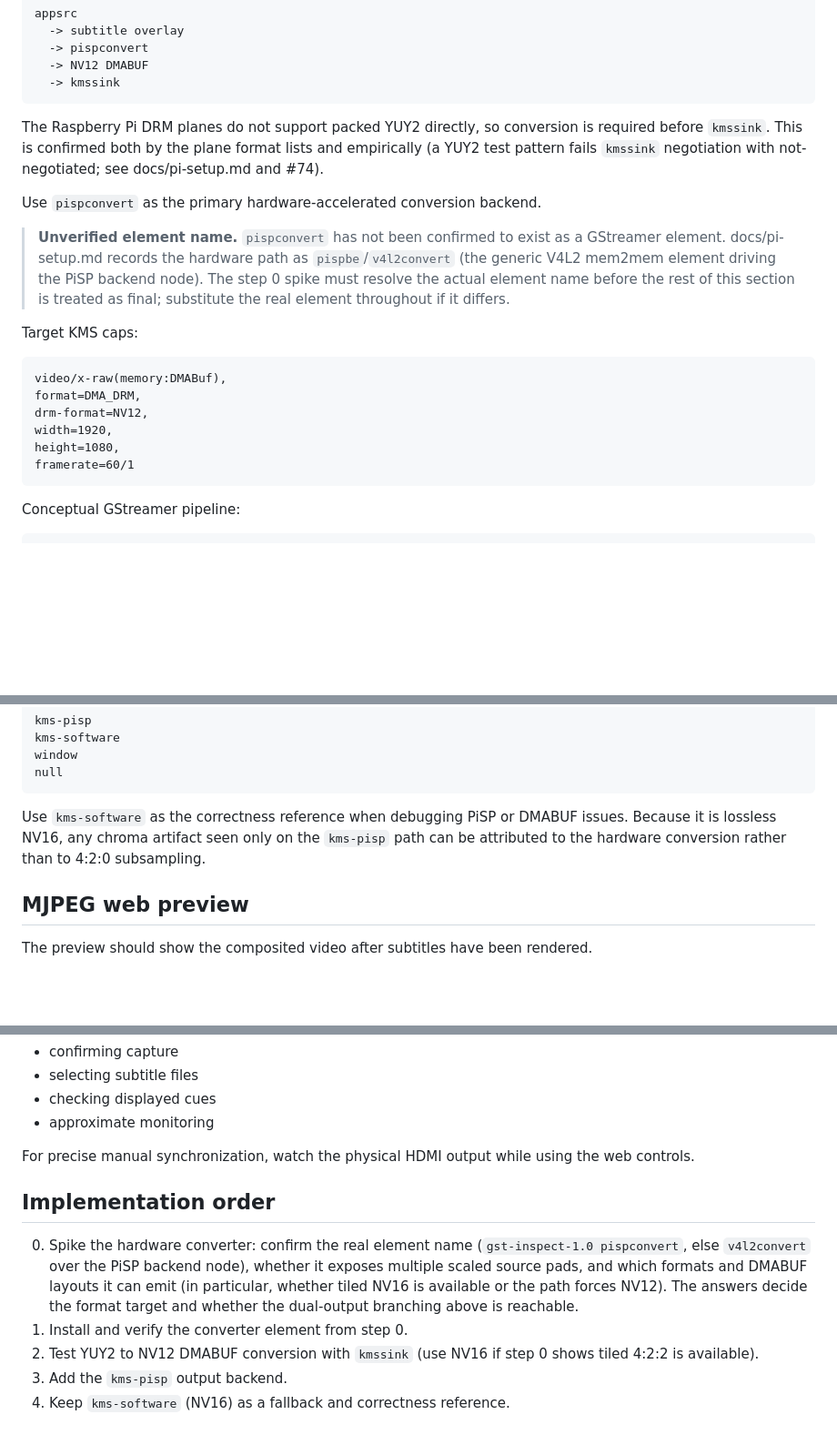
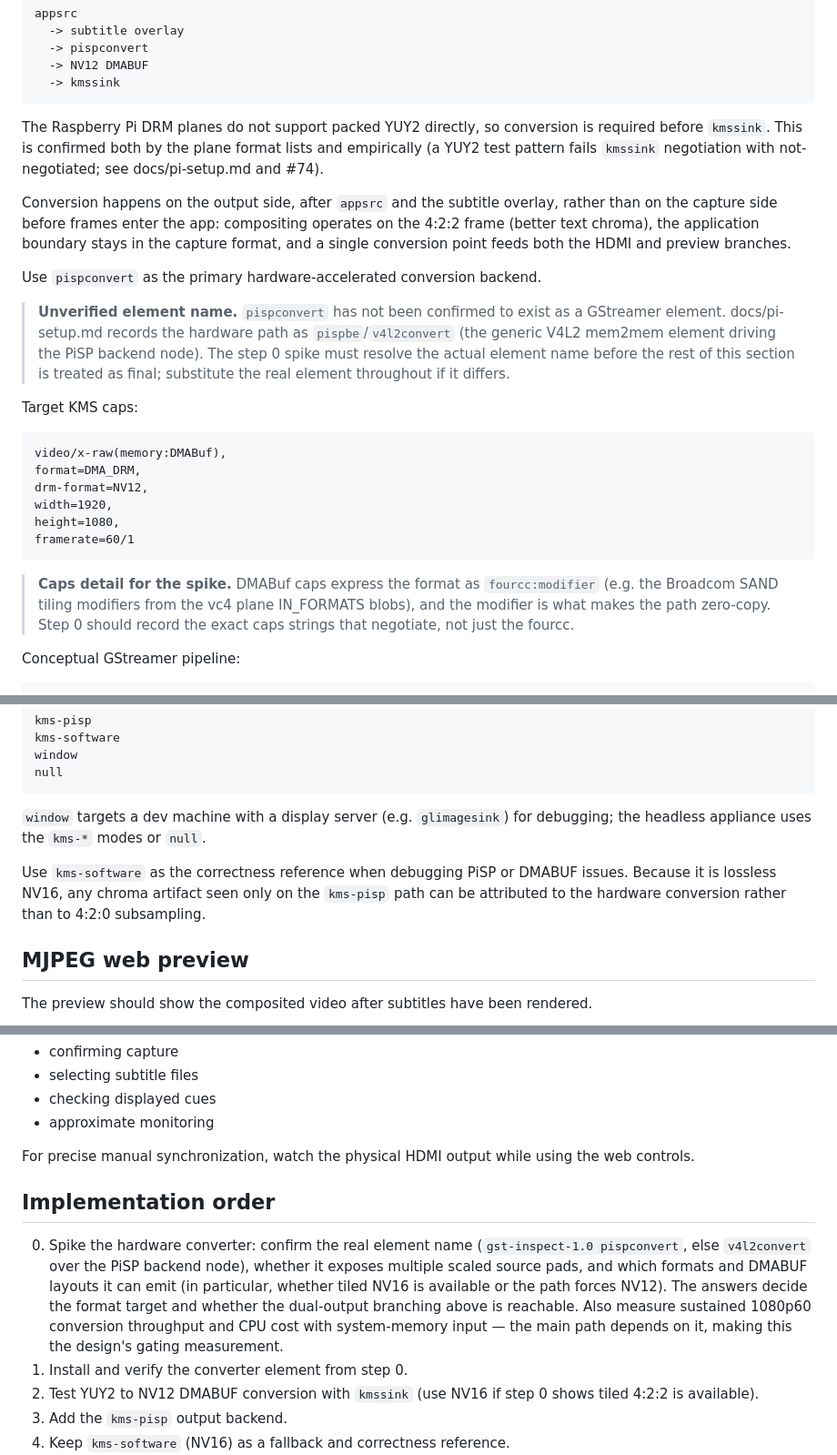
Before and after one commit to farre/subtitler, a Markdown page: docs/video-output.md, 3 parts joined by grey strips. Shown at 91% size. GitHub-like rendering; blank space fills up the shorter version.

Commit message:
Refine the video output plan from review
Add the output-side conversion rationale, a note that DMABuf caps
carry fourcc:modifier (the spike should record exact negotiated
strings), the gating 1080p60 throughput measurement in step 0, and a
clarification that the window mode targets dev machines. Rewrap the
over-length lines.

````diff
--- a/docs/video-output.md
+++ b/docs/video-output.md
@@ -38,7 +38,16 @@ appsrc
   -> kmssink
 ```
 
-The Raspberry Pi DRM planes do not support packed YUY2 directly, so conversion is required before `kmssink`. This is confirmed both by the plane format lists and empirically (a YUY2 test pattern fails `kmssink` negotiation with not-negotiated; see docs/pi-setup.md and #74).
+The Raspberry Pi DRM planes do not support packed YUY2 directly, so
+conversion is required before `kmssink`. This is confirmed both by the
+plane format lists and empirically (a YUY2 test pattern fails `kmssink`
+negotiation with not-negotiated; see docs/pi-setup.md and #74).
+
+Conversion happens on the output side, after `appsrc` and the subtitle
+overlay, rather than on the capture side before frames enter the app:
+compositing operates on the 4:2:2 frame (better text chroma), the
+application boundary stays in the capture format, and a single conversion
+point feeds both the HDMI and preview branches.
 
 Use `pispconvert` as the primary hardware-accelerated conversion backend.
 
@@ -59,6 +68,12 @@ width=1920,
 height=1080,
 framerate=60/1
 ```
+
+> **Caps detail for the spike.** DMABuf caps express the format as
+> `fourcc:modifier` (e.g. the Broadcom SAND tiling modifiers from the vc4
+> plane IN_FORMATS blobs), and the modifier is what makes the path
+> zero-copy. Step 0 should record the exact caps strings that negotiate,
+> not just the fourcc.
 
 Conceptual GStreamer pipeline:
 
@@ -119,7 +134,13 @@ window
 null
 ```
 
-Use `kms-software` as the correctness reference when debugging PiSP or DMABUF issues. Because it is lossless NV16, any chroma artifact seen only on the `kms-pisp` path can be attributed to the hardware conversion rather than to 4:2:0 subsampling.
+`window` targets a dev machine with a display server (e.g. `glimagesink`)
+for debugging; the headless appliance uses the `kms-*` modes or `null`.
+
+Use `kms-software` as the correctness reference when debugging PiSP or
+DMABUF issues. Because it is lossless NV16, any chroma artifact seen only
+on the `kms-pisp` path can be attributed to the hardware conversion rather
+than to 4:2:0 subsampling.
 
 ## MJPEG web preview
 
@@ -326,7 +352,8 @@ Use it for:
 - checking displayed cues
 - approximate monitoring
 
-For precise manual synchronization, watch the physical HDMI output while using the web controls.
+For precise manual synchronization, watch the physical HDMI output while
+using the web controls.
 
 ## Implementation order
 
@@ -335,7 +362,9 @@ For precise manual synchronization, watch the physical HDMI output while using t
    node), whether it exposes multiple scaled source pads, and which formats and
    DMABUF layouts it can emit (in particular, whether tiled NV16 is available
    or the path forces NV12). The answers decide the format target and whether
-   the dual-output branching above is reachable.
+   the dual-output branching above is reachable. Also measure sustained
+   1080p60 conversion throughput and CPU cost with system-memory input —
+   the main path depends on it, making this the design's gating measurement.
 1. Install and verify the converter element from step 0.
 2. Test YUY2 to NV12 DMABUF conversion with `kmssink` (use NV16 if step 0 shows
    tiled 4:2:2 is available).
````
Also changed, not shown: other parts of docs/video-output.md (+9 -4 lines).
